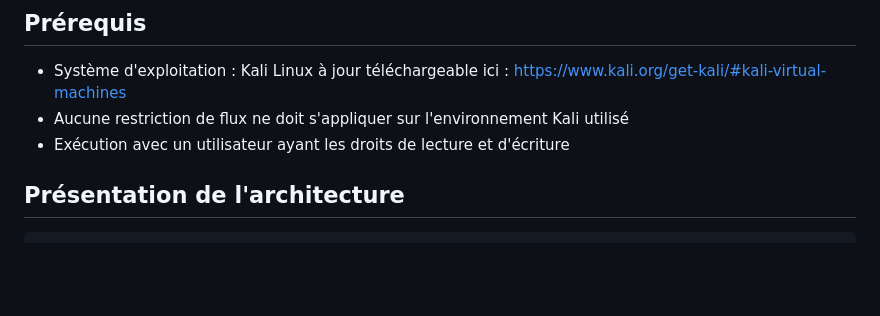
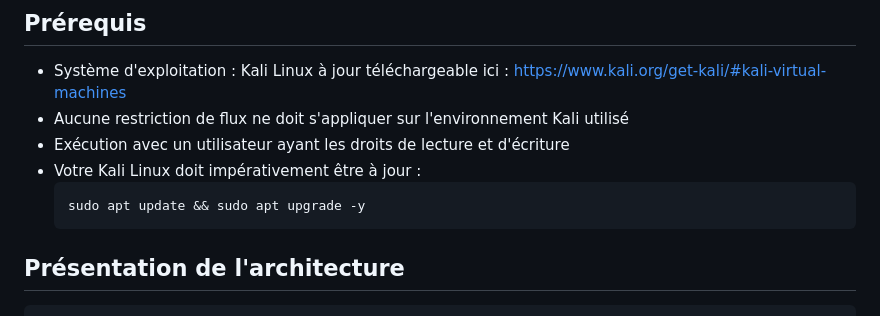
Before and after one commit to simonjacquot/projet_sdv_toolbox, a Markdown page: readme.md, the part around the change. Rendered like a GitHub page; blank space fills up the shorter version.

````diff
--- a/readme.md
+++ b/readme.md
@@ -24,6 +24,10 @@ Ce projet est une boîte à outils automatisée de tests de sécurité pour une
 - Système d'exploitation : Kali Linux à jour téléchargeable ici : https://www.kali.org/get-kali/#kali-virtual-machines
 - Aucune restriction de flux ne doit s'appliquer sur l'environnement Kali utilisé
 - Exécution avec un utilisateur ayant les droits de lecture et d'écriture
+- Votre Kali Linux doit impérativement être à jour :
+   ```bash
+   sudo apt update && sudo apt upgrade -y
+   ```
 
 ## **Présentation de l'architecture**
 
````
